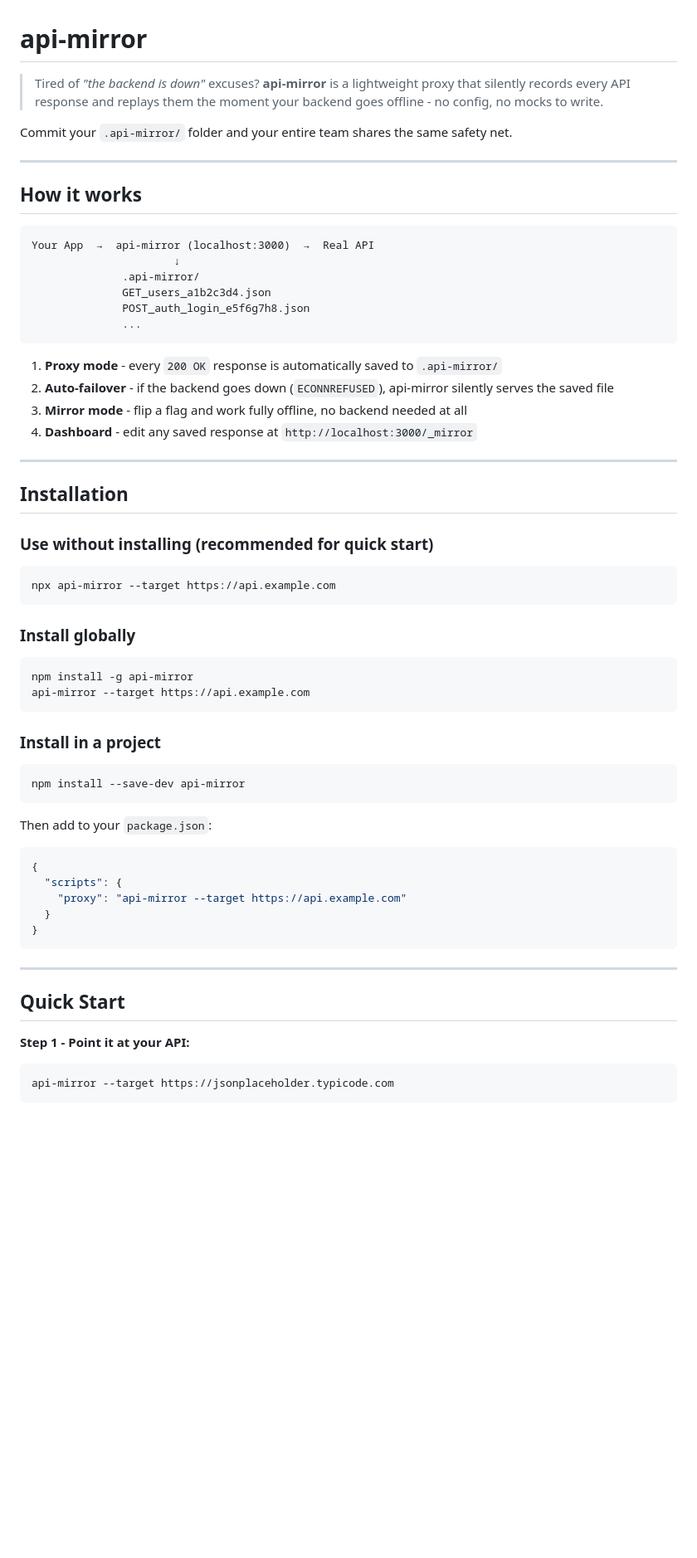
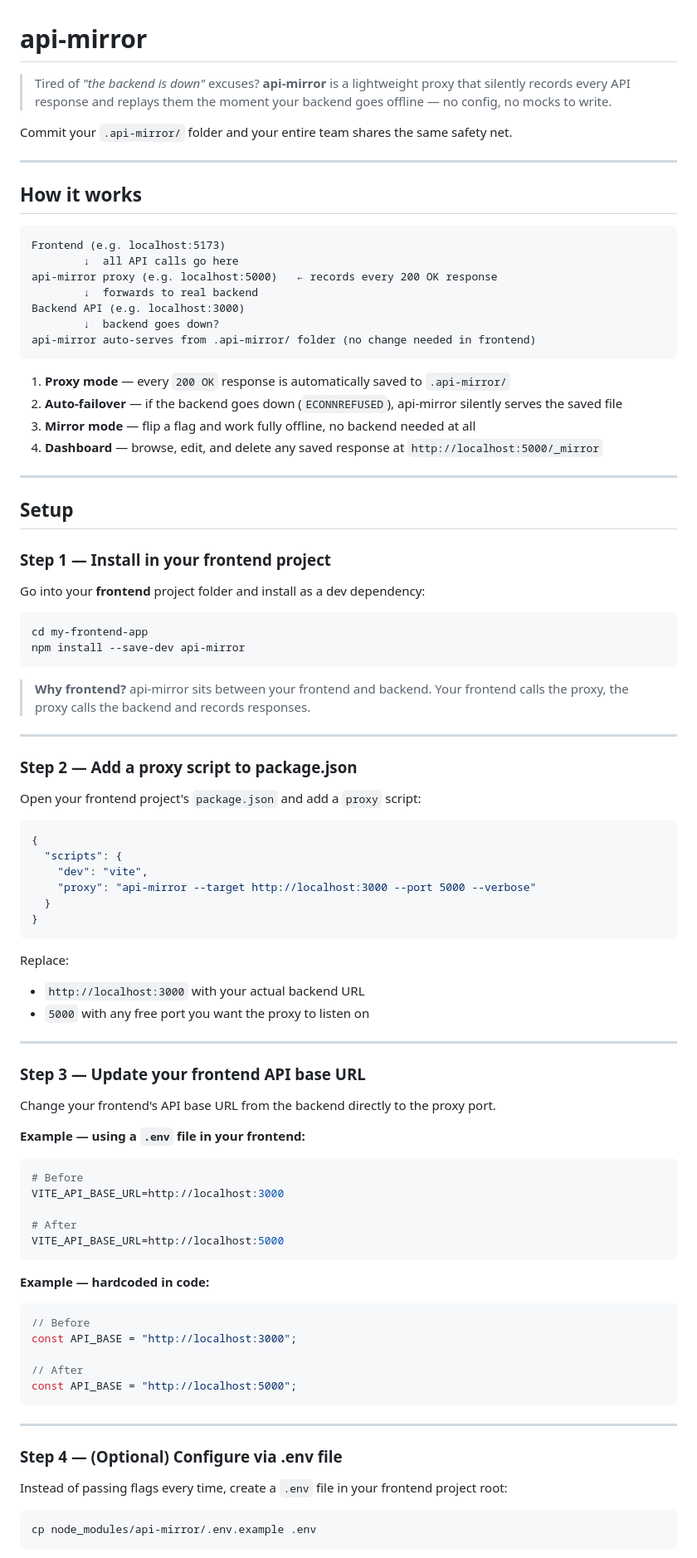
Before and after one commit to aziorra/api-mirror, a Markdown page: README.md, the part around one of its changes. Shown at 83% size. GitHub-like rendering; blank space fills up the shorter version.

````diff
--- a/README.md
+++ b/README.md
@@ -1,6 +1,6 @@
 # api-mirror
 
-> Tired of _"the backend is down"_ excuses? **api-mirror** is a lightweight proxy that silently records every API response and replays them the moment your backend goes offline - no config, no mocks to write.
+> Tired of _"the backend is down"_ excuses? **api-mirror** is a lightweight proxy that silently records every API response and replays them the moment your backend goes offline — no config, no mocks to write.
 
 Commit your `.api-mirror/` folder and your entire team shares the same safety net.
 
@@ -9,59 +9,88 @@ Commit your `.api-mirror/` folder and your entire team shares the same safety ne
 ## How it works
 
 ```
-Your App  →  api-mirror (localhost:3000)  →  Real API
-                      ↓
-              .api-mirror/
-              GET_users_a1b2c3d4.json
-              POST_auth_login_e5f6g7h8.json
-              ...
+Frontend (e.g. localhost:5173)
+        ↓  all API calls go here
+api-mirror proxy (e.g. localhost:5000)   ← records every 200 OK response
+        ↓  forwards to real backend
+Backend API (e.g. localhost:3000)
+        ↓  backend goes down?
+api-mirror auto-serves from .api-mirror/ folder (no change needed in frontend)
 ```
 
-1. **Proxy mode** - every `200 OK` response is automatically saved to `.api-mirror/`
-2. **Auto-failover** - if the backend goes down (`ECONNREFUSED`), api-mirror silently serves the saved file
-3. **Mirror mode** - flip a flag and work fully offline, no backend needed at all
-4. **Dashboard** - edit any saved response at `http://localhost:3000/_mirror`
+1. **Proxy mode** — every `200 OK` response is automatically saved to `.api-mirror/`
+2. **Auto-failover** — if the backend goes down (`ECONNREFUSED`), api-mirror silently serves the saved file
+3. **Mirror mode** — flip a flag and work fully offline, no backend needed at all
+4. **Dashboard** — browse, edit, and delete any saved response at `http://localhost:5000/_mirror`
 
 ---
 
-## Installation
+## Setup
 
-### Use without installing (recommended for quick start)
+### Step 1 — Install in your frontend project
+
+Go into your **frontend** project folder and install as a dev dependency:
 
 ```bash
-npx api-mirror --target https://api.example.com
-```
-
-### Install globally
-
-```bash
-npm install -g api-mirror
-api-mirror --target https://api.example.com
-```
-
-### Install in a project
-
-```bash
+cd my-frontend-app
 npm install --save-dev api-mirror
 ```
 
-Then add to your `package.json`:
+> **Why frontend?** api-mirror sits between your frontend and backend. Your frontend calls the proxy, the proxy calls the backend and records responses.
+
+---
+
+### Step 2 — Add a proxy script to package.json
+
+Open your frontend project's `package.json` and add a `proxy` script:
 
 ```json
 {
   "scripts": {
-    "proxy": "api-mirror --target https://api.example.com"
+    "dev": "vite",
+    "proxy": "api-mirror --target http://localhost:3000 --port 5000 --verbose"
   }
 }
 ```
 
+Replace:
+
+- `http://localhost:3000` with your actual backend URL
+- `5000` with any free port you want the proxy to listen on
+
 ---
 
-## Quick Start
+### Step 3 — Update your frontend API base URL
 
-**Step 1 - Point it at your API:**
+Change your frontend's API base URL from the backend directly to the proxy port.
+
+**Example — using a `.env` file in your frontend:**
+
+```env
+# Before
+VITE_API_BASE_URL=http://localhost:3000
+
+# After
+VITE_API_BASE_URL=http://localhost:5000
+```
+
+**Example — hardcoded in code:**
+
+```js
+// Before
+const API_BASE = "http://localhost:3000";
+
+// After
+const API_BASE = "http://localhost:5000";
+```
+
+---
+
+### Step 4 — (Optional) Configure via .env file
+
+Instead of passing flags every time, create a `.env` file in your frontend project root:
 
 ```bash
-api-mirror --target https://jsonplaceholder.typicode.com
+cp node_modules/api-mirror/.env.example .env
 ```
 
````
Also changed, not shown: other parts of README.md (+118 -74 lines).
